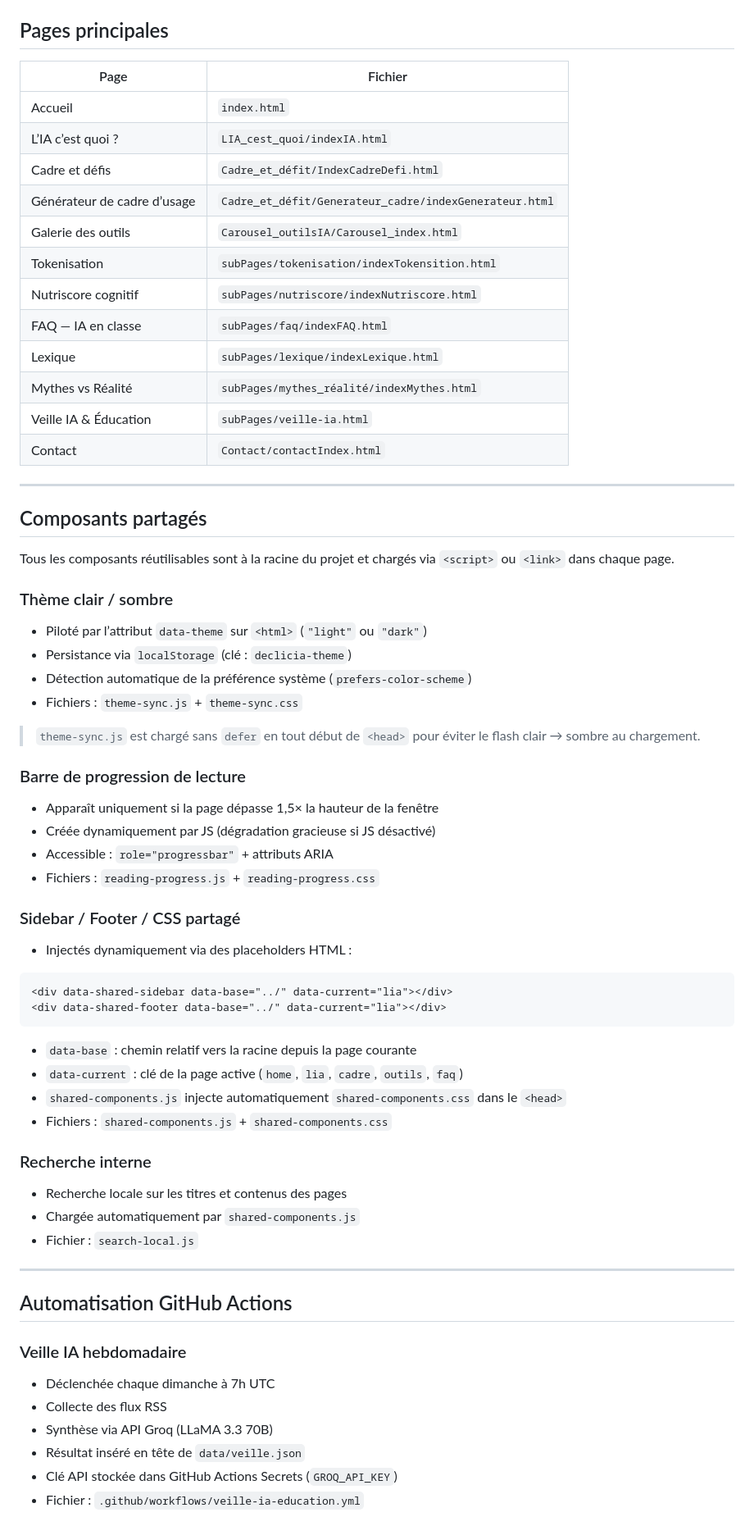
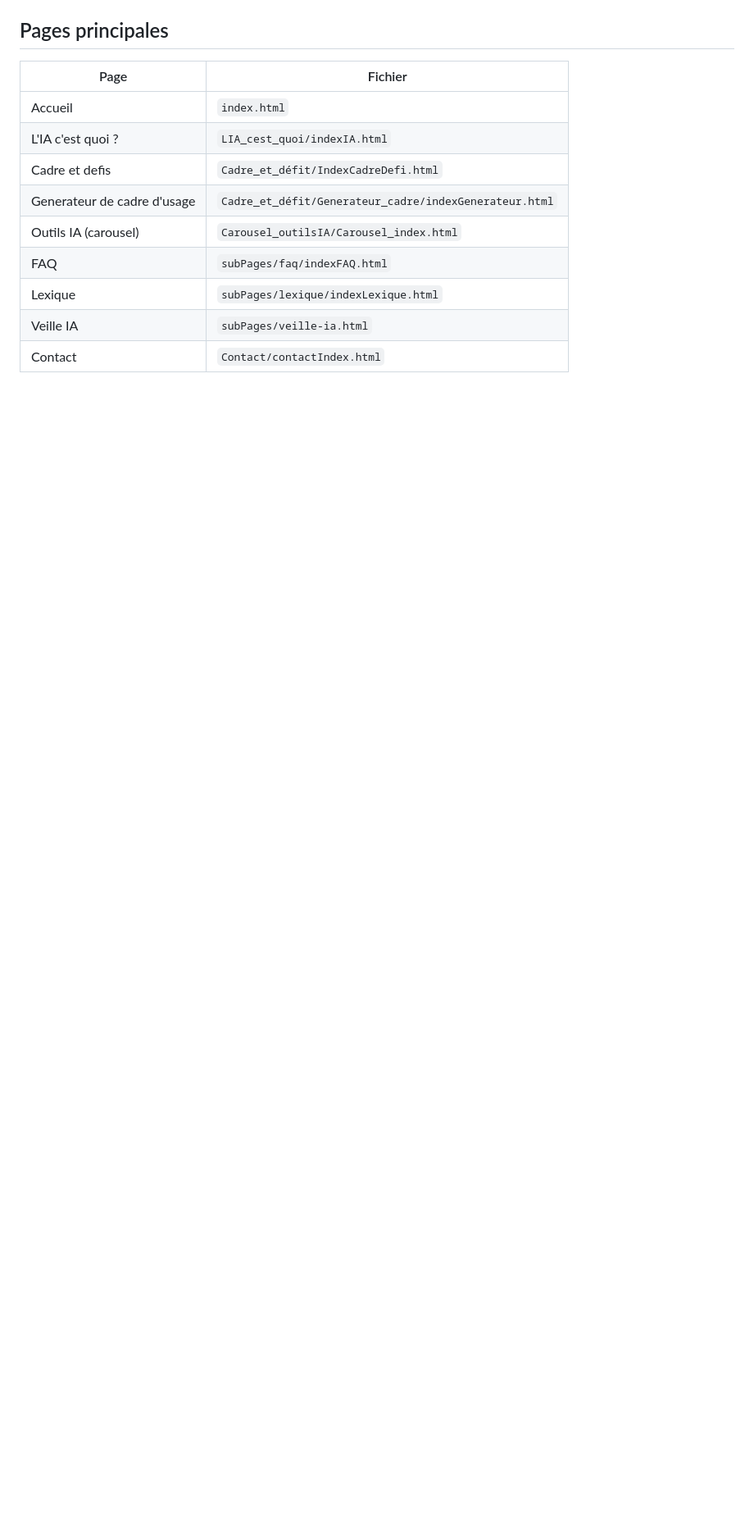
Before and after one commit to TomThot/declicIA, a Markdown page: README.md, the part around one of its changes. Shown at 82% size. Drawn GitHub-style; blank space fills up the shorter version.

````diff
--- a/README.md
+++ b/README.md
@@ -127,63 +114,11 @@ Mon site IA/
 | Page | Fichier |
 |---|---|
 | Accueil | `index.html` |
-| L’IA c’est quoi ? | `LIA_cest_quoi/indexIA.html` |
-| Cadre et défis | `Cadre_et_défit/IndexCadreDefi.html` |
-| Générateur de cadre d’usage | `Cadre_et_défit/Generateur_cadre/indexGenerateur.html` |
-| Galerie des outils | `Carousel_outilsIA/Carousel_index.html` |
-| Tokenisation | `subPages/tokenisation/indexTokensition.html` |
-| Nutriscore cognitif | `subPages/nutriscore/indexNutriscore.html` |
-| FAQ — IA en classe | `subPages/faq/indexFAQ.html` |
+| L'IA c'est quoi ? | `LIA_cest_quoi/indexIA.html` |
+| Cadre et defis | `Cadre_et_défit/IndexCadreDefi.html` |
+| Generateur de cadre d'usage | `Cadre_et_défit/Generateur_cadre/indexGenerateur.html` |
+| Outils IA (carousel) | `Carousel_outilsIA/Carousel_index.html` |
+| FAQ | `subPages/faq/indexFAQ.html` |
 | Lexique | `subPages/lexique/indexLexique.html` |
-| Mythes vs Réalité | `subPages/mythes_réalité/indexMythes.html` |
-| Veille IA & Éducation | `subPages/veille-ia.html` |
+| Veille IA | `subPages/veille-ia.html` |
 | Contact | `Contact/contactIndex.html` |
-
----
-
-## Composants partagés
-
-Tous les composants réutilisables sont à la racine du projet et chargés via `<script>` ou `<link>` dans chaque page.
-
-### Thème clair / sombre
-- Piloté par l’attribut `data-theme` sur `<html>` (`"light"` ou `"dark"`)
-- Persistance via `localStorage` (clé : `declicia-theme`)
-- Détection automatique de la préférence système (`prefers-color-scheme`)
-- Fichiers : `theme-sync.js` + `theme-sync.css`
-
-> `theme-sync.js` est chargé sans `defer` en tout début de `<head>` pour éviter le flash clair → sombre au chargement.
-
-### Barre de progression de lecture
-- Apparaît uniquement si la page dépasse 1,5× la hauteur de la fenêtre
-- Créée dynamiquement par JS (dégradation gracieuse si JS désactivé)
-- Accessible : `role="progressbar"` + attributs ARIA
-- Fichiers : `reading-progress.js` + `reading-progress.css`
-
-### Sidebar / Footer / CSS partagé
-- Injectés dynamiquement via des placeholders HTML :
-```html
-<div data-shared-sidebar data-base="../" data-current="lia"></div>
-<div data-shared-footer data-base="../" data-current="lia"></div>
-```
-- `data-base` : chemin relatif vers la racine depuis la page courante
-- `data-current` : clé de la page active (`home`, `lia`, `cadre`, `outils`, `faq`)
-- `shared-components.js` injecte automatiquement `shared-components.css` dans le `<head>`
-- Fichiers : `shared-components.js` + `shared-components.css`
-
-### Recherche interne
-- Recherche locale sur les titres et contenus des pages
-- Chargée automatiquement par `shared-components.js`
-- Fichier : `search-local.js`
-
----
-
-## Automatisation GitHub Actions
-
-### Veille IA hebdomadaire
-- Déclenchée chaque dimanche à 7h UTC
-- Collecte des flux RSS
-- Synthèse via API Groq (LLaMA 3.3 70B)
-- Résultat inséré en tête de `data/veille.json`
-- Clé API stockée dans GitHub Actions Secrets (`GROQ_API_KEY`)
-- Fichier : `.github/workflows/veille-ia-education.yml`
-
````
Also changed, not shown: other parts of README.md (+99 -144 lines).
